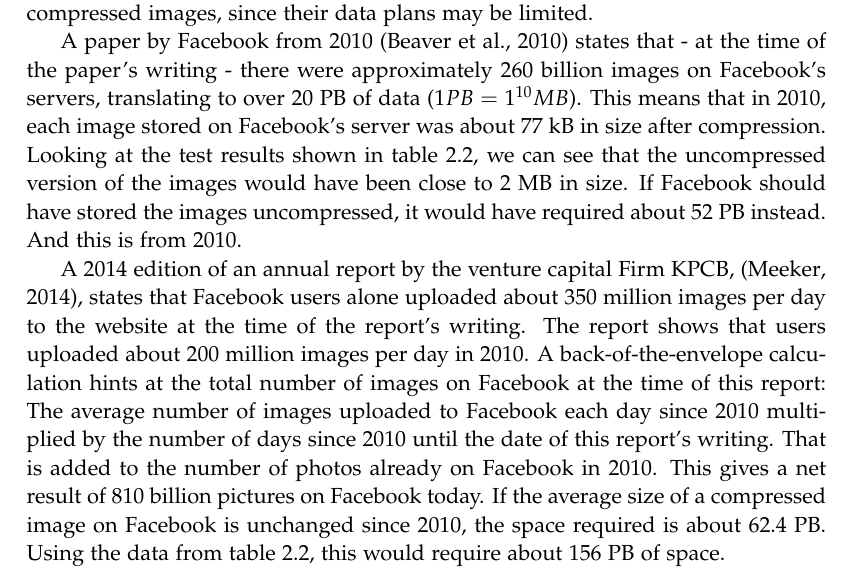
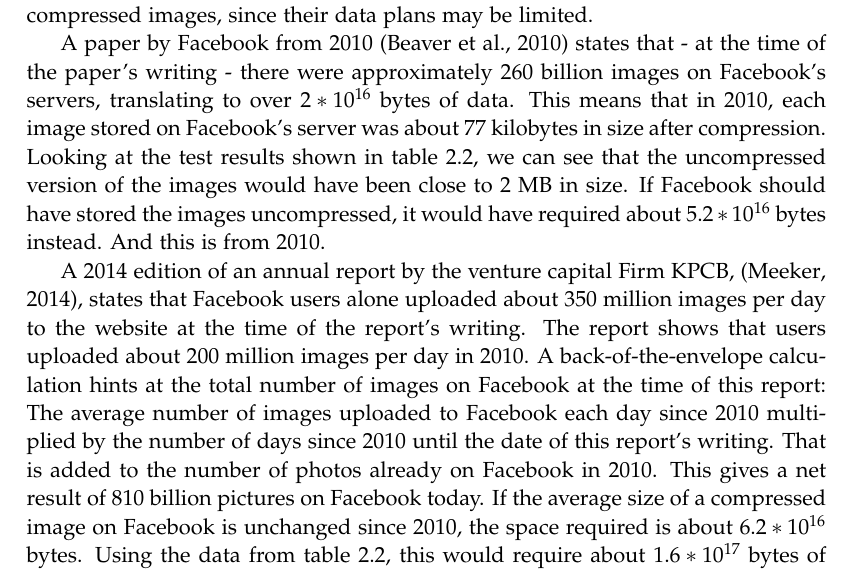
Before and after one commit to hrjakobsen/P2-AAU, a LaTeX thesis (Project_report/DAT2-A423_Project_Report.tex, which reads Project_report/sections/problem_analysis/whycompression.tex): part of page 19 of 23, cut so that both start at the same text. Compiled offline with pdfLaTeX.

Commit message:
Fixed units in whycompression

```diff
--- a/Project_report/sections/problem_analysis/whycompression.tex
+++ b/Project_report/sections/problem_analysis/whycompression.tex
@@ -9,10 +9,10 @@
 Unlimited data is fairly recent in South Africa as well, since all home-owners were capped prior to February 2010, according to the same report.
 Saving data for the users' benefit is therefore important for a lot of websites, perhaps even more so for social media sites, which often place focus on user-uploaded pictures. Mobile users can also benefit hugely from well-compressed images, since their data plans may be limited.
 
-A paper by Facebook from 2010 \citep{beaver2010} states that - at the time of the paper's writing - there were approximately 260 billion images on Facebook's servers, translating to over 20 PB of data ($1 PB = 1^{10} MB$).
-This means that in 2010, each image stored on Facebook's server was about 77 kB in size after compression.
+A paper by Facebook from 2010 \citep{beaver2010} states that - at the time of the paper's writing - there were approximately 260 billion images on Facebook's servers, translating to over $2*10^{16}$ bytes of data.
+This means that in 2010, each image stored on Facebook's server was about 77 kilobytes in size after compression.
 Looking at the test results shown in table \ref{tab:PNG-compression}, we can see that the uncompressed version of the images would have been close to 2 MB in size.
-If Facebook should have stored the images uncompressed, it would have required about 52 PB instead.
+If Facebook should have stored the images uncompressed, it would have required about $5.2*10^{16}$ bytes instead.
 And this is from 2010.
 
 A 2014 edition of an annual report by the venture capital Firm KPCB, \citep{meeker2014internet}, states that Facebook users alone uploaded about
@@ -22,8 +22,8 @@
 The average number of images uploaded to Facebook each day since 2010 multiplied by the number of days since 2010 until the date of this report's writing.
 That is added to the number of photos already on Facebook in 2010.
 This gives a net result of 810 billion pictures on Facebook today.
-If the average size of a compressed image on Facebook is unchanged since 2010, the space required is about 62.4 PB.
-Using the data from table \ref{tab:PNG-compression}, this would require about 156 PB of space.
+If the average size of a compressed image on Facebook is unchanged since 2010, the space required is about $6.2*10^{16}$ bytes.
+Using the data from table \ref{tab:PNG-compression}, this would require about $1.6*10^{17}$ bytes of space.
 
 The calculations described in this section is just for Facebook alone and does not include backups. Instagram, Imgur,
 and Snapchat are all based on user-uploaded images, and they all need to store an incredible amount of information.
```
